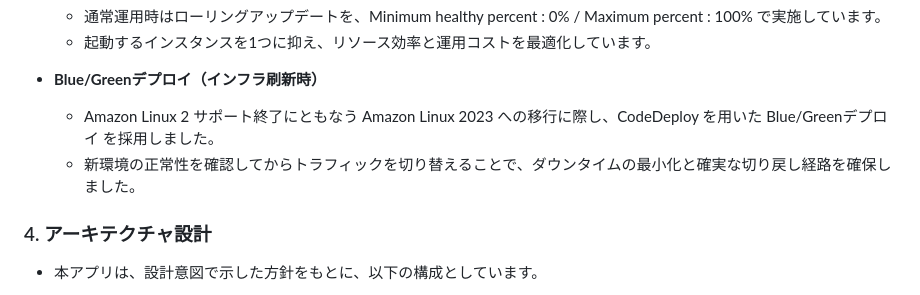
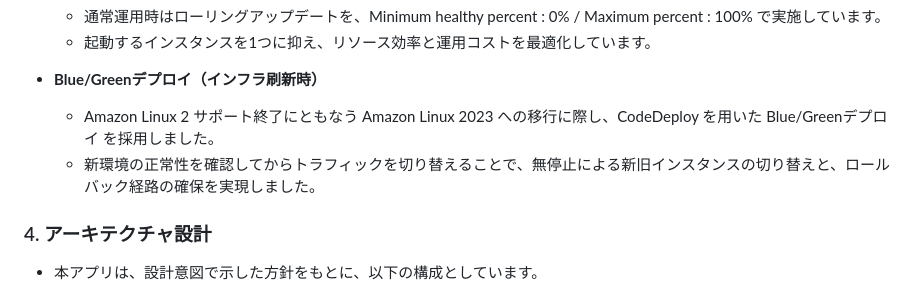
Before and after one commit to vinylhousegarage/kouden-summary, a Markdown page: README.md, the part around the change. GitHub-like rendering.

Commit message:
docs(readme): refine deployment strategy

```diff
--- a/README.md
+++ b/README.md
@@ -52,7 +52,7 @@
 
   - **Blue/Greenデプロイ（インフラ刷新時）**
     - Amazon Linux 2 サポート終了にともなう Amazon Linux 2023 への移行に際し、CodeDeploy を用いた Blue/Greenデプロイ を採用しました。
-    - 新環境の正常性を確認してからトラフィックを切り替えることで、ダウンタイムの最小化と確実な切り戻し経路を確保しました。
+    - 新環境の正常性を確認してからトラフィックを切り替えることで、無停止による新旧インスタンスの切り替えと、ロールバック経路の確保を実現しました。
 
 ### 4. アーキテクチャ設計
   - 本アプリは、設計意図で示した方針をもとに、以下の構成としています。
```
